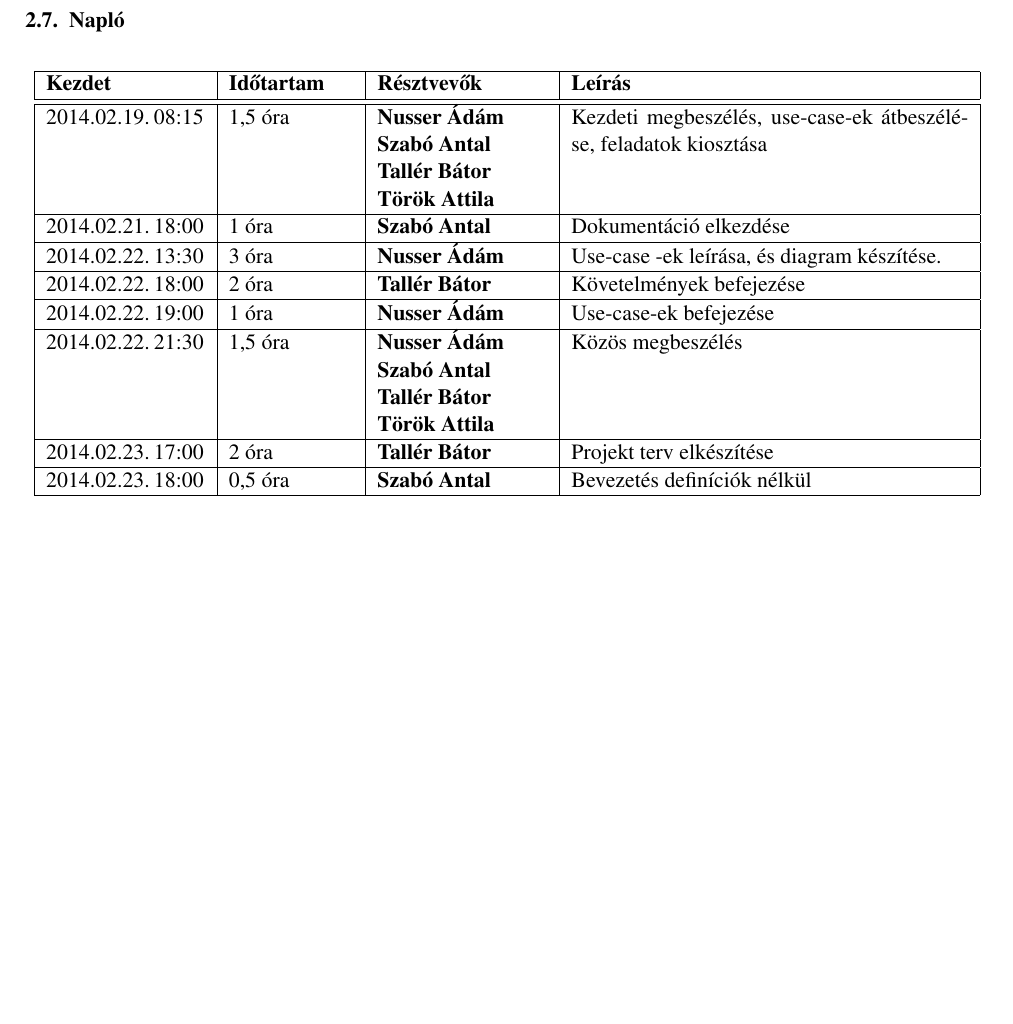
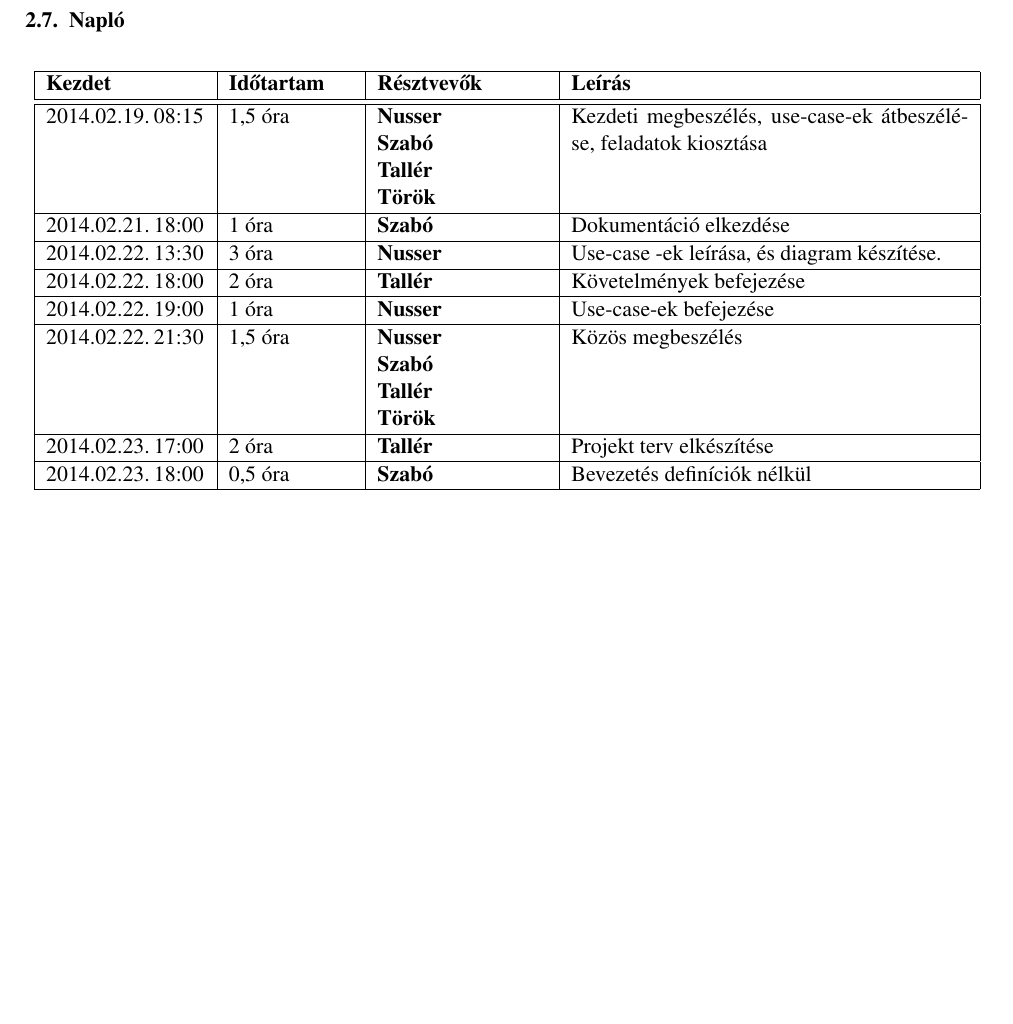
Before and after one commit to Sh4rK/szoftlab4, a LaTeX book (doc/szoftlab4.tex, which reads doc/chapters/chapter02/naplo02.tex): part of page 11 of 11, cut so that both start at the same text. Compiled offline with pdfLaTeX.

Commit message:
Fixed log names

```diff
--- a/doc/chapters/chapter02/naplo02.tex
+++ b/doc/chapters/chapter02/naplo02.tex
@@ -8,55 +8,55 @@
 \bejegyzes
 {2014.02.19.~08:15~}
 {1,5 óra}
-{\adam\newline
-\antal\newline
-\bator\newline
-\torok}
+{\vadam\newline
+\vantal\newline
+\vbator\newline
+\vtorok}
 {Kezdeti megbeszélés, use-case-ek átbeszélése, feladatok kiosztása}
 
 \bejegyzes
 {2014.02.21.~18:00~} % Kezdet
 {1 óra} % Időtartam
-{\antal} % Résztvevők
+{\vantal} % Résztvevők
 {Dokumentáció elkezdése} % Leírás
 
 \bejegyzes
 {2014.02.22.~13:30~}
 {3 óra}
-{\adam}
+{\vadam}
 {Use-case -ek leírása, és diagram készítése.}
 
 \bejegyzes
 {2014.02.22.~18:00~}
 {2 óra}
-{\bator}
+{\vbator}
 {Követelmények befejezése}
 
 \bejegyzes
 {2014.02.22.~19:00~}
 {1 óra}
-{\adam}
+{\vadam}
 {Use-case-ek befejezése}
 
 \bejegyzes
 {2014.02.22.~21:30~}
 {1,5 óra}
-{\adam\newline
-\antal\newline
-\bator\newline
-\torok}
+{\vadam\newline
+\vantal\newline
+\vbator\newline
+\vtorok}
 {Közös megbeszélés}
 
 \bejegyzes
 {2014.02.23.~17:00~}
 {2 óra}
-{\bator}
+{\vbator}
 {Projekt terv elkészítése}
 
 \bejegyzes
 {2014.02.23.~18:00~}
 {0,5 óra}
-{\antal}
+{\vantal}
 {Bevezetés definíciók nélkül}
 
 \end{naplo}
--- a/doc/szoftlab4.tex
+++ b/doc/szoftlab4.tex
@@ -11,6 +11,11 @@
 \newcommand{\antal}[0]{Szabó Antal}
 \newcommand{\bator}[0]{Tallér Bátor}
 \newcommand{\torok}[0]{Török Attila}
+
+\newcommand{\vadam}[0]{Nusser}
+\newcommand{\vantal}[0]{Szabó}
+\newcommand{\vbator}[0]{Tallér}
+\newcommand{\vtorok}[0]{Török}
 
 \taga{\adam}{P7PY3B}{nusee0726@hotmail.com}
 \tagb{\antal}{R75PCE}{szabo.antal.92@gmail.com}
```
